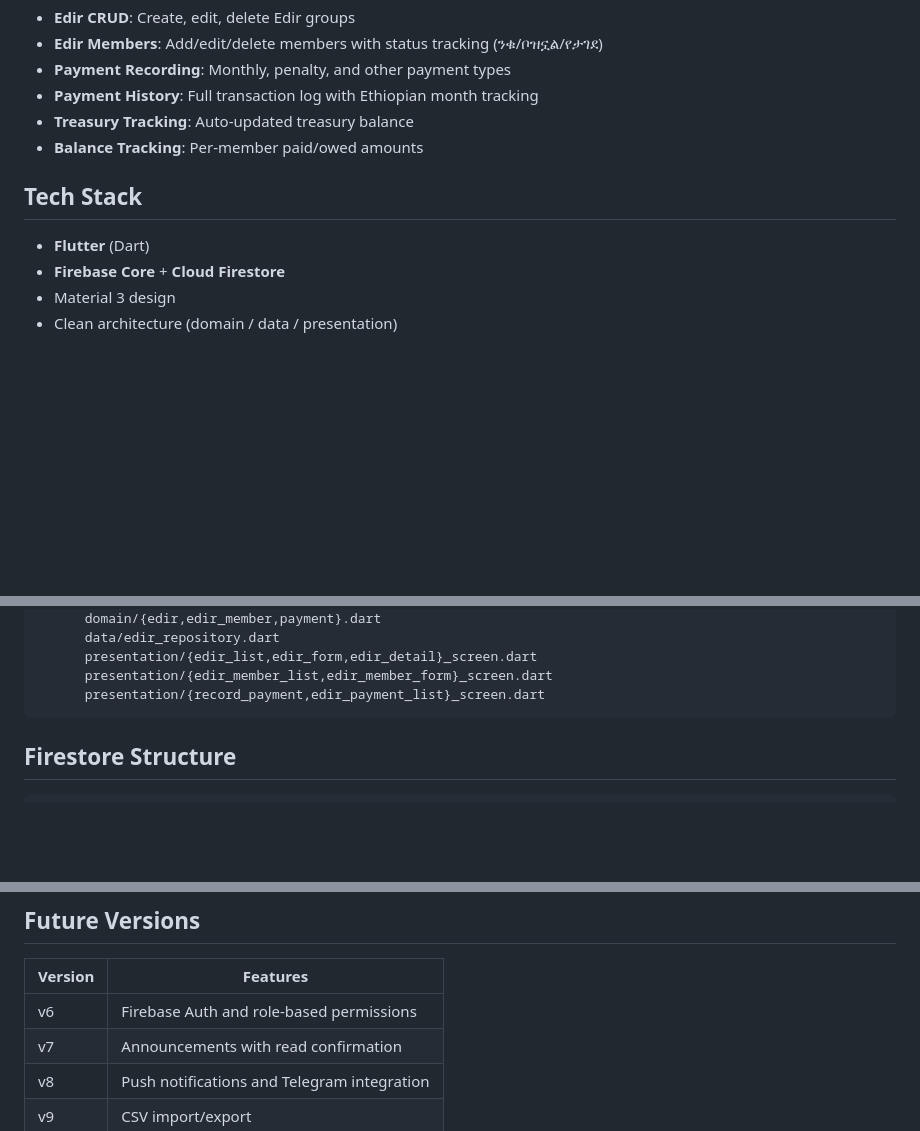
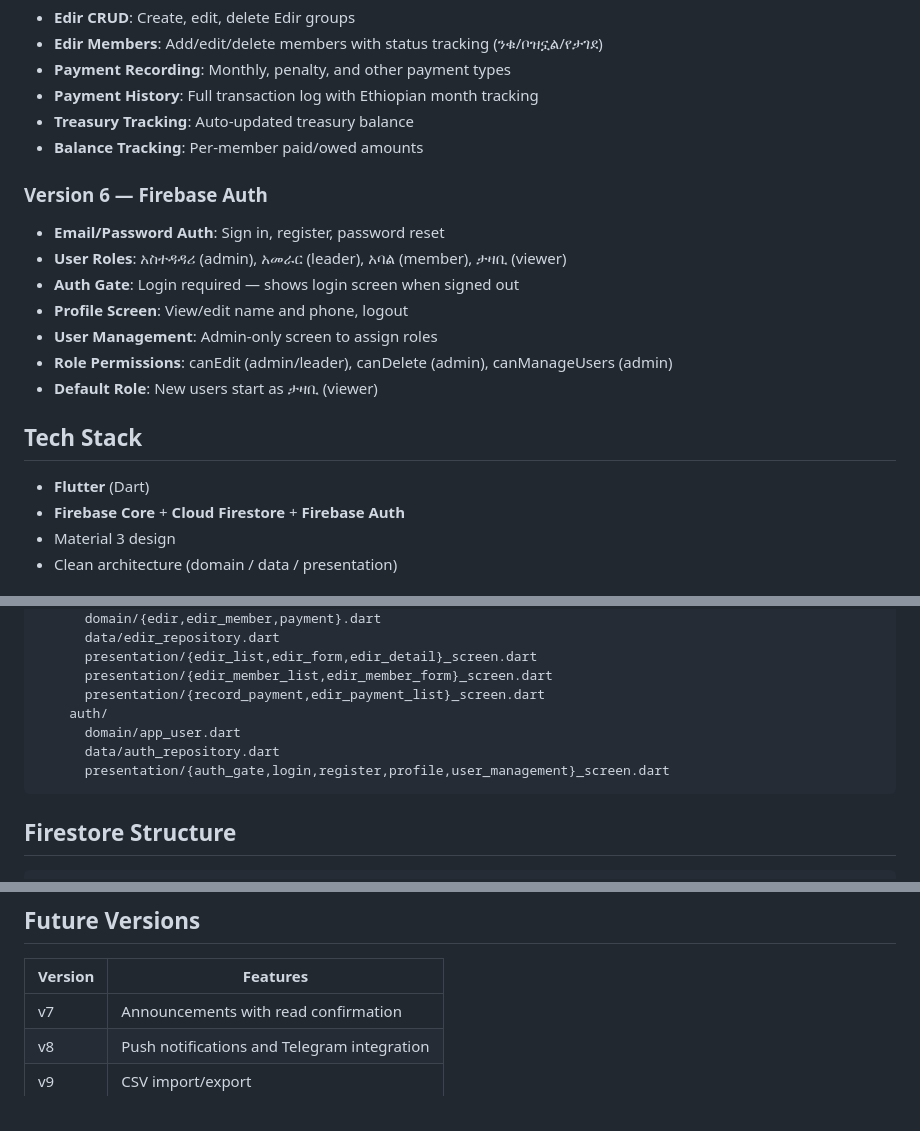
Before and after one commit to Abugida72/TsiwaMahber, a Markdown page: README.md, 3 parts joined by grey strips. Drawn GitHub-style; blank space fills up the shorter version.

Commit message:
docs: update README for V6 auth features
Co-Authored-By: Devin AI <158243242+devin-ai-integration[bot]@users.noreply.github.com>

````diff
--- a/README.md
+++ b/README.md
@@ -39,10 +39,19 @@
 - **Treasury Tracking**: Auto-updated treasury balance
 - **Balance Tracking**: Per-member paid/owed amounts
 
+### Version 6 — Firebase Auth
+- **Email/Password Auth**: Sign in, register, password reset
+- **User Roles**: አስተዳዳሪ (admin), አመራር (leader), አባል (member), ታዛቢ (viewer)
+- **Auth Gate**: Login required — shows login screen when signed out
+- **Profile Screen**: View/edit name and phone, logout
+- **User Management**: Admin-only screen to assign roles
+- **Role Permissions**: canEdit (admin/leader), canDelete (admin), canManageUsers (admin)
+- **Default Role**: New users start as ታዛቢ (viewer)
+
 ## Tech Stack
 
 - **Flutter** (Dart)
-- **Firebase Core** + **Cloud Firestore**
+- **Firebase Core** + **Cloud Firestore** + **Firebase Auth**
 - Material 3 design
 - Clean architecture (domain / data / presentation)
 
@@ -87,6 +96,10 @@ lib/
       presentation/{edir_list,edir_form,edir_detail}_screen.dart
       presentation/{edir_member_list,edir_member_form}_screen.dart
       presentation/{record_payment,edir_payment_list}_screen.dart
+    auth/
+      domain/app_user.dart
+      data/auth_repository.dart
+      presentation/{auth_gate,login,register,profile,user_management}_screen.dart
 ```
 
 ## Firestore Structure
@@ -147,7 +160,6 @@ GitHub Actions workflow (`.github/workflows/flutter.yml`) runs on every push/PR:
 
 | Version | Features |
 |---------|----------|
-| v6 | Firebase Auth and role-based permissions |
 | v7 | Announcements with read confirmation |
 | v8 | Push notifications and Telegram integration |
 | v9 | CSV import/export |
````
